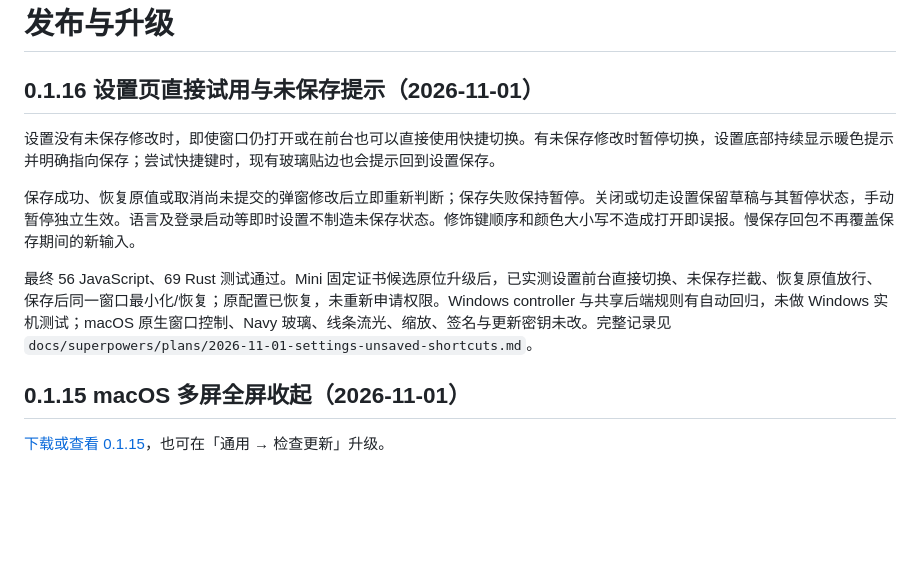
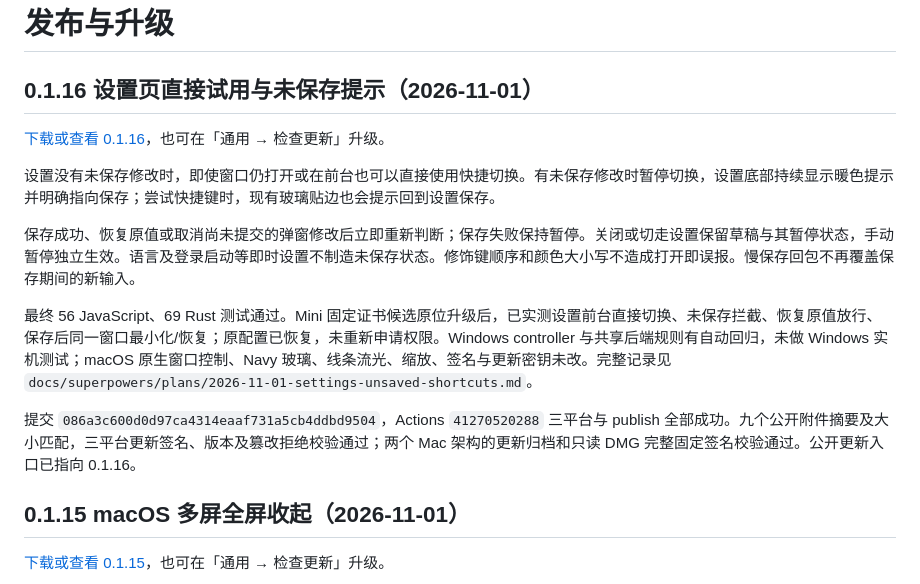
Before and after one commit to loyranworks/AppFlash, a Markdown page: docs/releases.md, the part around the change. GitHub-like rendering; blank space fills up the shorter version.

Commit message:
docs: record verified 0.1.16 release

```diff
--- a/docs/releases.md
+++ b/docs/releases.md
@@ -1,12 +1,16 @@
 # 发布与升级
 
 ## 0.1.16 设置页直接试用与未保存提示（2026-11-01）
+
+[下载或查看 0.1.16](https://github.com/loyranworks/AppFlash/releases/tag/v0.1.16)，也可在「通用 → 检查更新」升级。
 
 设置没有未保存修改时，即使窗口仍打开或在前台也可以直接使用快捷切换。有未保存修改时暂停切换，设置底部持续显示暖色提示并明确指向保存；尝试快捷键时，现有玻璃贴边也会提示回到设置保存。
 
 保存成功、恢复原值或取消尚未提交的弹窗修改后立即重新判断；保存失败保持暂停。关闭或切走设置保留草稿与其暂停状态，手动暂停独立生效。语言及登录启动等即时设置不制造未保存状态。修饰键顺序和颜色大小写不造成打开即误报。慢保存回包不再覆盖保存期间的新输入。
 
 最终 56 JavaScript、69 Rust 测试通过。Mini 固定证书候选原位升级后，已实测设置前台直接切换、未保存拦截、恢复原值放行、保存后同一窗口最小化/恢复；原配置已恢复，未重新申请权限。Windows controller 与共享后端规则有自动回归，未做 Windows 实机测试；macOS 原生窗口控制、Navy 玻璃、线条流光、缩放、签名与更新密钥未改。完整记录见 `docs/superpowers/plans/2026-11-01-settings-unsaved-shortcuts.md`。
+
+提交 `086a3c600d0d97ca4314eaaf731a5cb4ddbd9504`，Actions `41270520288` 三平台与 publish 全部成功。九个公开附件摘要及大小匹配，三平台更新签名、版本及篡改拒绝校验通过；两个 Mac 架构的更新归档和只读 DMG 完整固定签名校验通过。公开更新入口已指向 0.1.16。
 
 ## 0.1.15 macOS 多屏全屏收起（2026-11-01）
 
```
Also changed, not shown: 1 other file.
